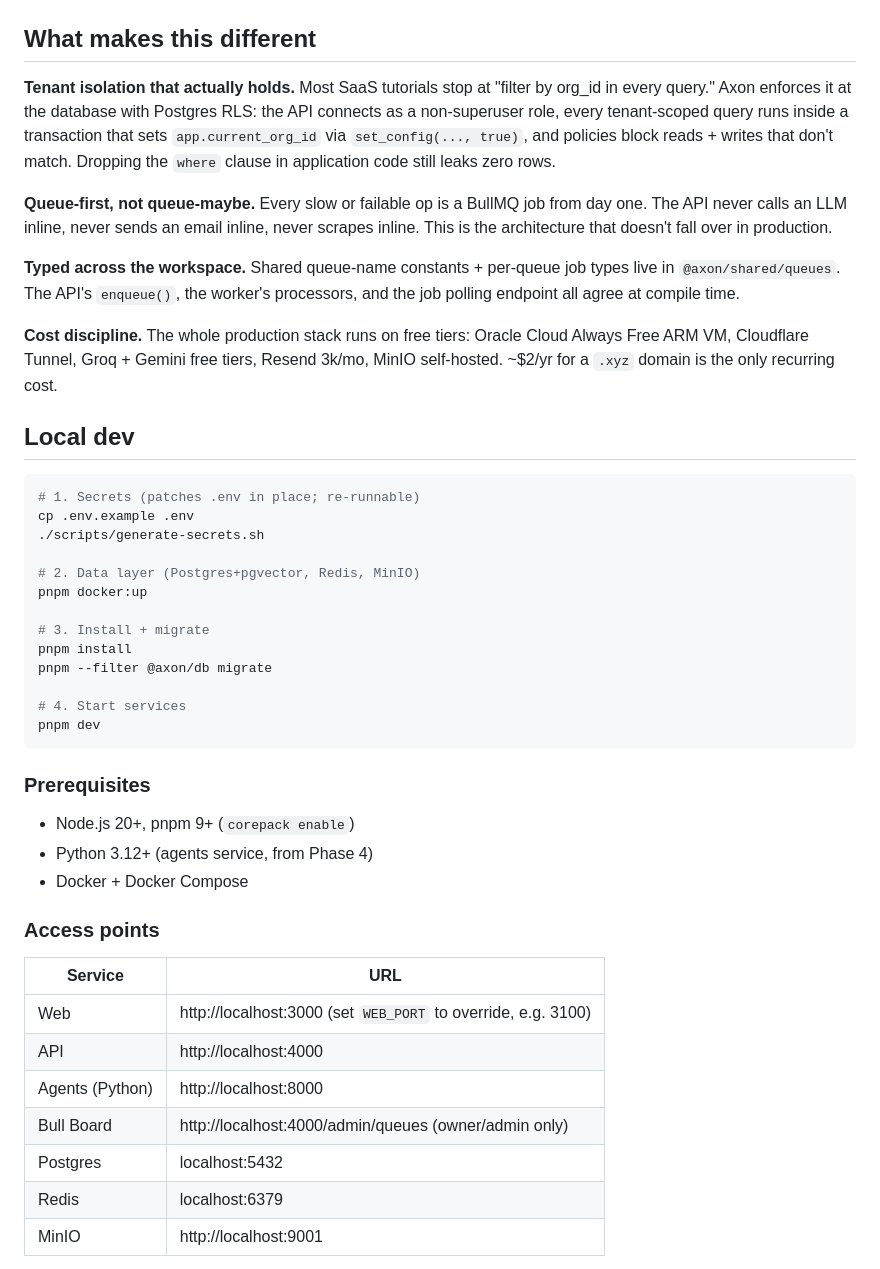
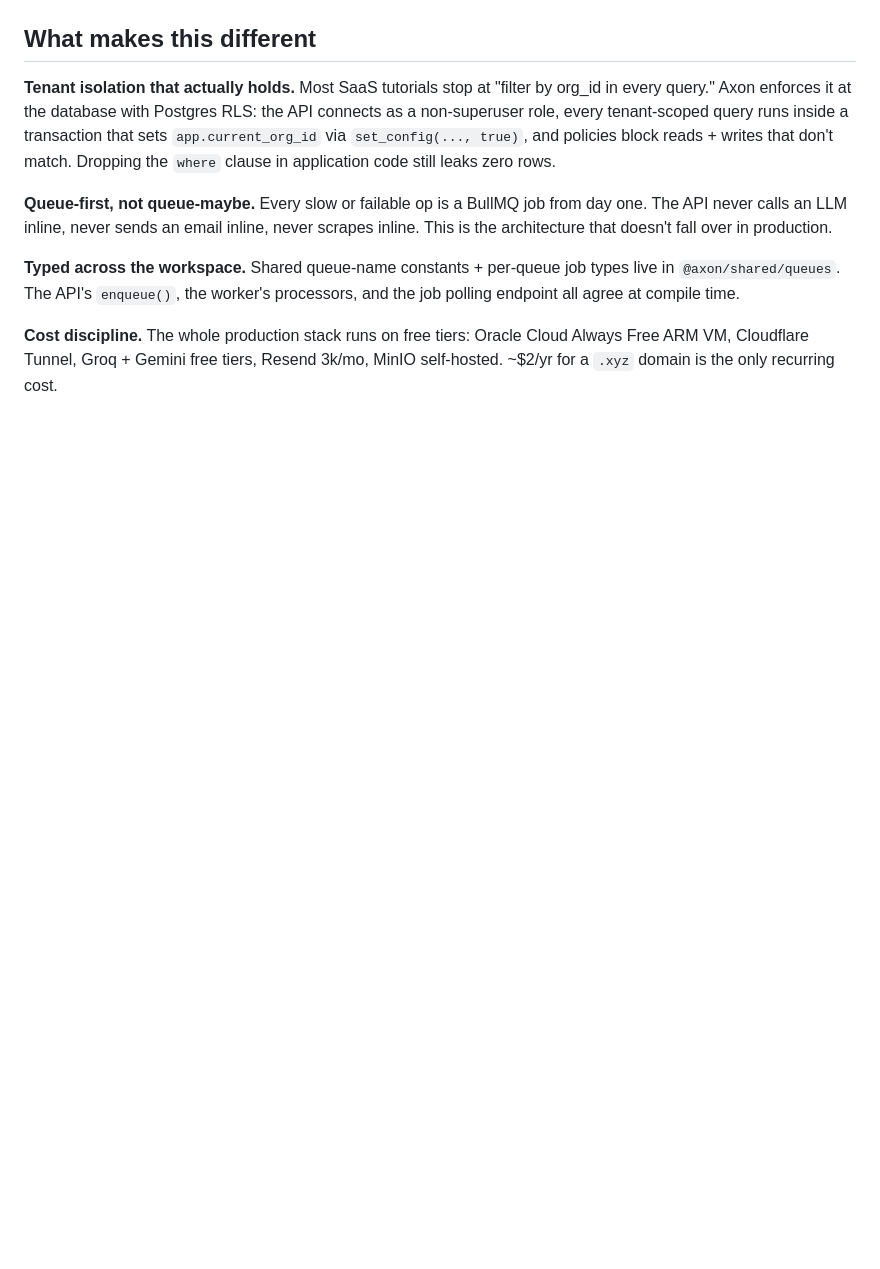
Before and after one commit to atifali-pm/axon, a Markdown page: README.md, the part around one of its changes. Rendered like a GitHub page; blank space fills up the shorter version.

````diff
--- a/README.md
+++ b/README.md
@@ -115,39 +192,3 @@ Captured via Playwright; regenerate with `pnpm screenshots`. Placeholder sizes a
 
 **Cost discipline.** The whole production stack runs on free tiers: Oracle Cloud Always Free ARM VM, Cloudflare Tunnel, Groq + Gemini free tiers, Resend 3k/mo, MinIO self-hosted. ~$2/yr for a `.xyz` domain is the only recurring cost.
 
-## Local dev
-
-```bash
-# 1. Secrets (patches .env in place; re-runnable)
-cp .env.example .env
-./scripts/generate-secrets.sh
-
-# 2. Data layer (Postgres+pgvector, Redis, MinIO)
-pnpm docker:up
-
-# 3. Install + migrate
-pnpm install
-pnpm --filter @axon/db migrate
-
-# 4. Start services
-pnpm dev
-```
-
-### Prerequisites
-
-- Node.js 20+, pnpm 9+ (`corepack enable`)
-- Python 3.12+ (agents service, from Phase 4)
-- Docker + Docker Compose
-
-### Access points
-
-| Service | URL |
-|---|---|
-| Web | http://localhost:3000 (set `WEB_PORT` to override, e.g. 3100) |
-| API | http://localhost:4000 |
-| Agents (Python) | http://localhost:8000 |
-| Bull Board | http://localhost:4000/admin/queues (owner/admin only) |
-| Postgres | localhost:5432 |
-| Redis | localhost:6379 |
-| MinIO | http://localhost:9001 |
-
````
Also changed, not shown: other parts of README.md (+83 -48 lines).
